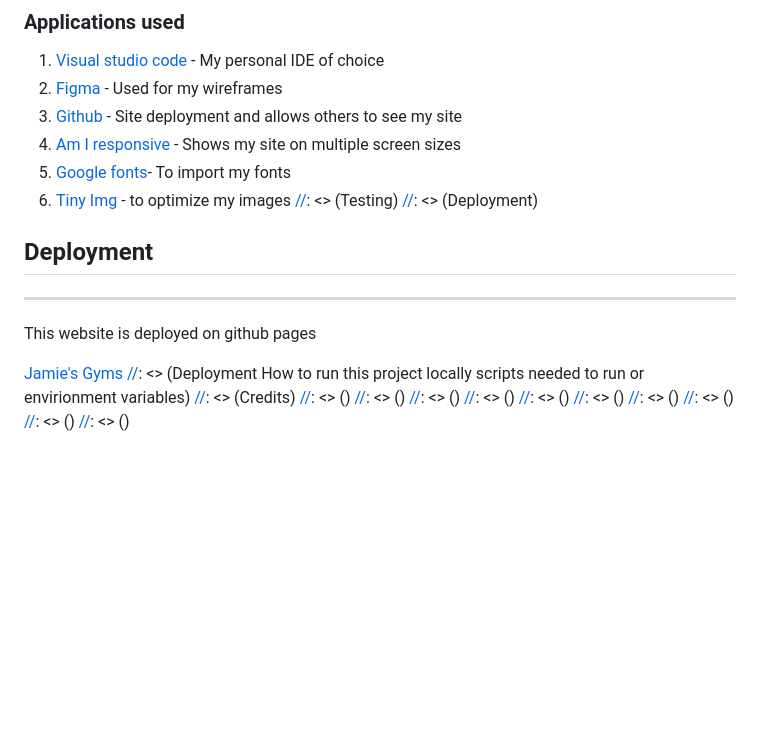
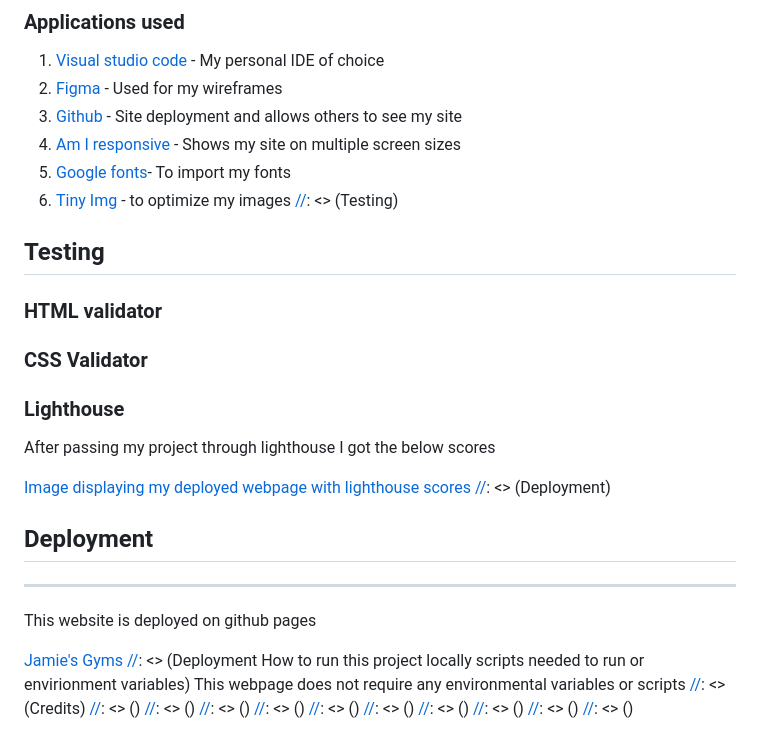
Before and after one commit to JamesBracken/Jamies-Gym, a Markdown page: README.md, the part around the change. GitHub-like rendering; blank space fills up the shorter version.

Commit message:
Add: Testing

```diff
--- a/README.md
+++ b/README.md
@@ -107,6 +107,20 @@ I made my wireframes using figma, this was then molded and made into my websites
 5. [Google fonts](https://fonts.google.com/)- To import my fonts
 6. [Tiny Img](https://tinyjpg.com/) - to optimize my images
 [//]: <> (Testing)
+
+## Testing
+
+### HTML validator
+
+
+### CSS Validator
+
+
+### Lighthouse
+
+After passing my project through lighthouse I got the below scores
+
+[Image displaying my deployed webpage with lighthouse scores](./assets/images/readme/lighthouse-home.PNG)
 [//]: <> (Deployment)
 
 ## Deployment
@@ -115,6 +129,7 @@ This website is deployed on github pages
 
 [Jamie's Gyms](https://jamesbracken.github.io/One-fitness/)
 [//]: <> (Deployment How to run this project locally scripts needed to run or envirionment variables)
+This webpage does not require any environmental variables or scripts
 [//]: <> (Credits)
 [//]: <> ()
 [//]: <> ()
```
Also changed, not shown: assets/images/readme/lighthouse-classes.PNG (added), assets/images/readme/lighthouse-signup.PNG (added), assets/images/readme/lighthouse-success.PNG (added).
